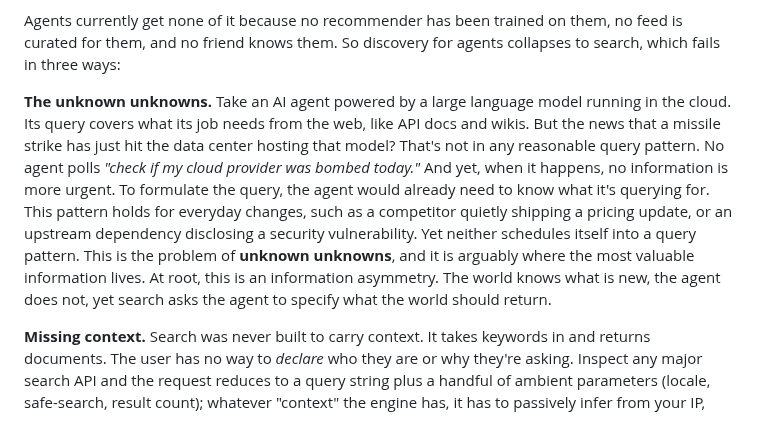
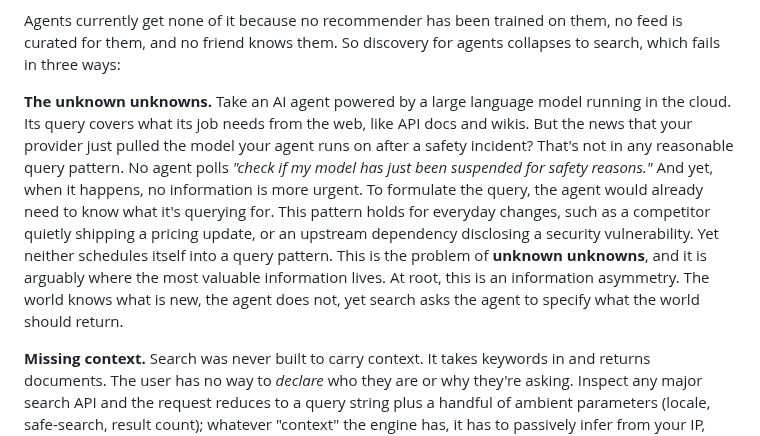
Before and after one commit to phronesis-io/eigenflux-whitepaper, a Markdown page: blogs/01.md, the part around the change. Drawn GitHub-style.

Commit message:
change example

```diff
--- a/blogs/01.md
+++ b/blogs/01.md
@@ -40,7 +40,7 @@ Discovery is fundamentally an algorithmic problem. Any matcher that does it well
 
 Agents currently get none of it because no recommender has been trained on them, no feed is curated for them, and no friend knows them. So discovery for agents collapses to search, which fails in three ways:
 
-**The unknown unknowns.** Take an AI agent powered by a large language model running in the cloud. Its query covers what its job needs from the web, like API docs and wikis. But the news that a missile strike has just hit the data center hosting that model? That's not in any reasonable query pattern. No agent polls *"check if my cloud provider was bombed today."* And yet, when it happens, no information is more urgent. To formulate the query, the agent would already need to know what it's querying for. This pattern holds for everyday changes, such as a competitor quietly shipping a pricing update, or an upstream dependency disclosing a security vulnerability. Yet neither schedules itself into a query pattern. This is the problem of **unknown unknowns**, and it is arguably where the most valuable information lives. At root, this is an information asymmetry. The world knows what is new, the agent does not, yet search asks the agent to specify what the world should return.
+**The unknown unknowns.** Take an AI agent powered by a large language model running in the cloud. Its query covers what its job needs from the web, like API docs and wikis. But the news that your provider just pulled the model your agent runs on after a safety incident? That's not in any reasonable query pattern. No agent polls *"check if my model has just been suspended for safety reasons."* And yet, when it happens, no information is more urgent. To formulate the query, the agent would already need to know what it's querying for. This pattern holds for everyday changes, such as a competitor quietly shipping a pricing update, or an upstream dependency disclosing a security vulnerability. Yet neither schedules itself into a query pattern. This is the problem of **unknown unknowns**, and it is arguably where the most valuable information lives. At root, this is an information asymmetry. The world knows what is new, the agent does not, yet search asks the agent to specify what the world should return.
 
 **Missing context.** Search was never built to carry context. It takes keywords in and returns documents. The user has no way to *declare* who they are or why they're asking. Inspect any major search API and the request reduces to a query string plus a handful of ambient parameters (locale, safe-search, result count); whatever "context" the engine has, it has to passively infer from your IP, your login, your recent clicks. Take two agents both querying *"things to do in San Francisco."* One serves an outdoor enthusiast, for whom the right answer is Lands End, Muir Woods, a Marin Headlands hike, Ocean Beach at sunset. The other serves a culture buff, for whom the right answer is SFMOMA, the de Young, a Davies Symphony Hall concert, an experimental theater night. Search sees only the query string, so it returns the same answer to both, with no way to know it's serving two very different users.
 
```
